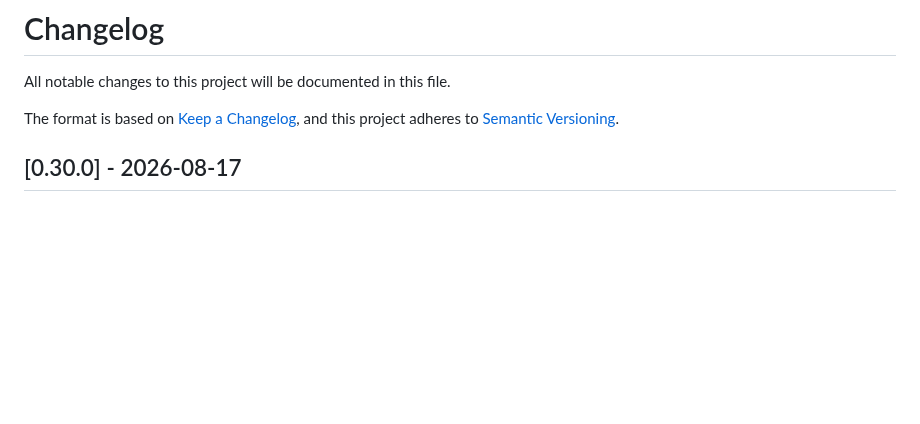
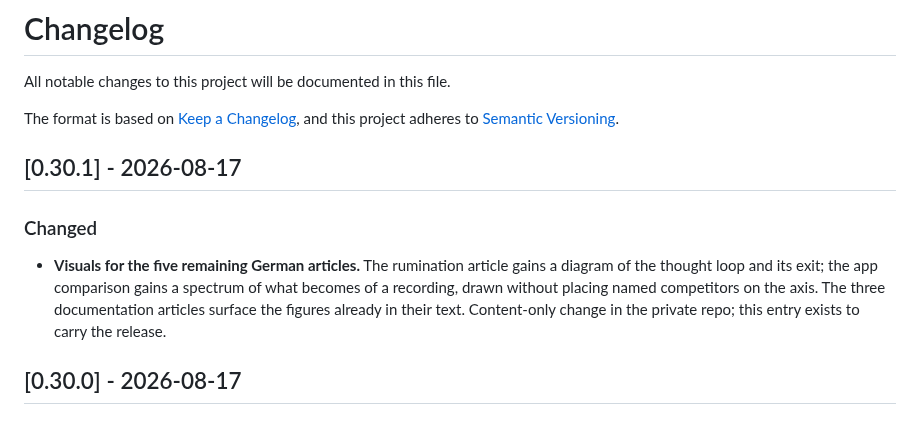
Before and after one commit to exnihiloai/nodl, a Markdown page: CHANGELOG.md, the part around the change. Rendered like a GitHub page; blank space fills up the shorter version.

Commit message:
Release 0.30.1: visuals for the five older German articles
Content-only change in the private repo; the version bump carries it into a
deploy.

Co-Authored-By: Claude Opus 5 <noreply@anthropic.com>

```diff
--- a/CHANGELOG.md
+++ b/CHANGELOG.md
@@ -4,6 +4,12 @@ All notable changes to this project will be documented in this file.
 
 The format is based on [Keep a Changelog](https://keepachangelog.com/en/1.1.0/),
 and this project adheres to [Semantic Versioning](https://semver.org/spec/v2.0.0.html).
+
+## [0.30.1] - 2026-08-17
+
+### Changed
+
+- **Visuals for the five remaining German articles.** The rumination article gains a diagram of the thought loop and its exit; the app comparison gains a spectrum of what becomes of a recording, drawn without placing named competitors on the axis. The three documentation articles surface the figures already in their text. Content-only change in the private repo; this entry exists to carry the release.
 
 ## [0.30.0] - 2026-08-17
 
```
